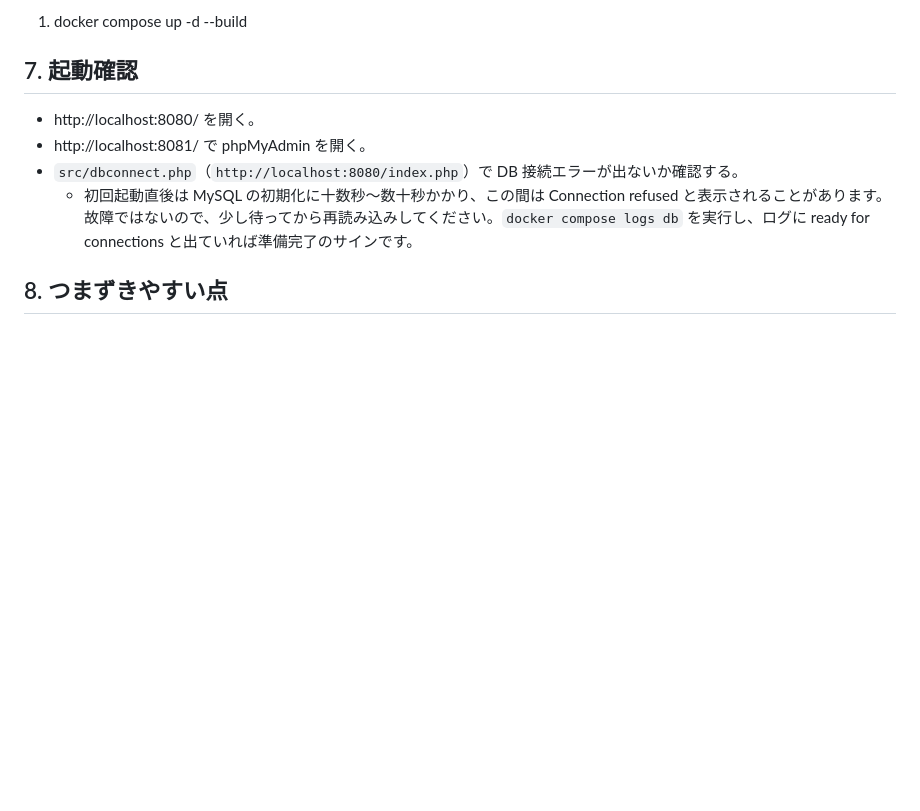
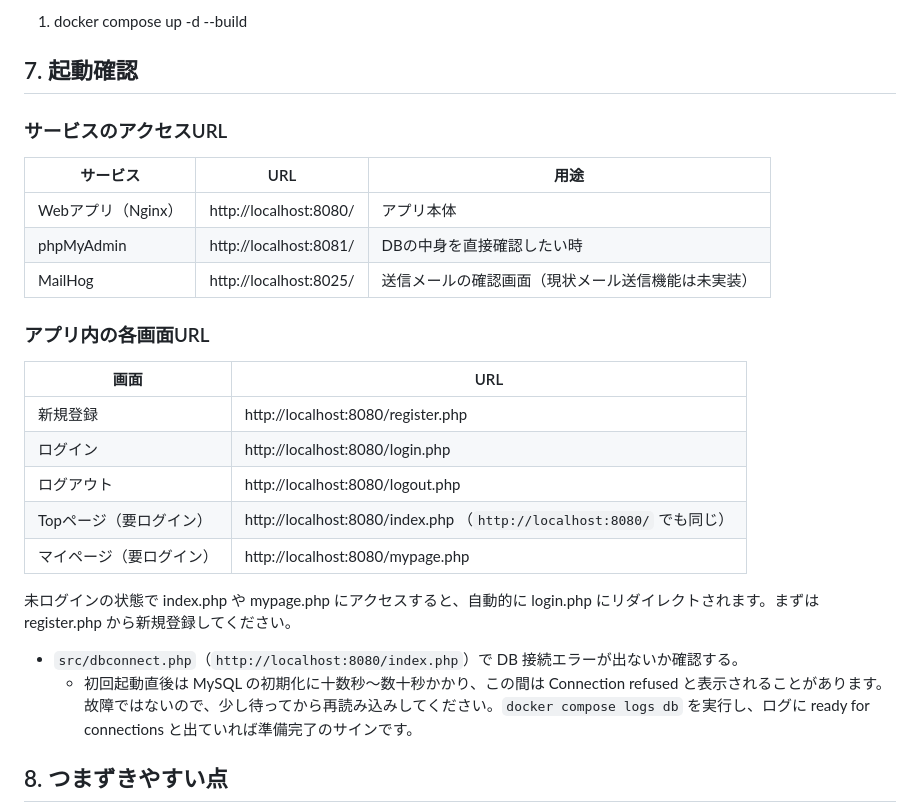
Before and after one commit to OishiTeppei/development-event, a Markdown page: README.md, the part around the change. GitHub-like rendering; blank space fills up the shorter version.

Commit message:
Add access URLs for services and app screens to README
「7. 起動確認」に、サービス(Web/phpMyAdmin/MailHog)とアプリ画面
(新規登録/ログイン/ログアウト/Top/マイページ)のURL一覧を追加。

```diff
--- a/README.md
+++ b/README.md
@@ -148,8 +148,26 @@ Docker 側:
 
 ## 7. 起動確認
 
-- http://localhost:8080/ を開く。
-- http://localhost:8081/ で phpMyAdmin を開く。
+### サービスのアクセスURL
+
+| サービス | URL | 用途 |
+|---|---|---|
+| Webアプリ（Nginx） | http://localhost:8080/ | アプリ本体 |
+| phpMyAdmin | http://localhost:8081/ | DBの中身を直接確認したい時 |
+| MailHog | http://localhost:8025/ | 送信メールの確認画面（現状メール送信機能は未実装） |
+
+### アプリ内の各画面URL
+
+| 画面 | URL |
+|---|---|
+| 新規登録 | http://localhost:8080/register.php |
+| ログイン | http://localhost:8080/login.php |
+| ログアウト | http://localhost:8080/logout.php |
+| Topページ（要ログイン） | http://localhost:8080/index.php （`http://localhost:8080/` でも同じ） |
+| マイページ（要ログイン） | http://localhost:8080/mypage.php |
+
+未ログインの状態で index.php や mypage.php にアクセスすると、自動的に login.php にリダイレクトされます。まずは register.php から新規登録してください。
+
 - `src/dbconnect.php`（`http://localhost:8080/index.php`）で DB 接続エラーが出ないか確認する。
   - 初回起動直後は MySQL の初期化に十数秒〜数十秒かかり、この間は Connection refused と表示されることがあります。故障ではないので、少し待ってから再読み込みしてください。`docker compose logs db` を実行し、ログに ready for connections と出ていれば準備完了のサインです。
 
```
